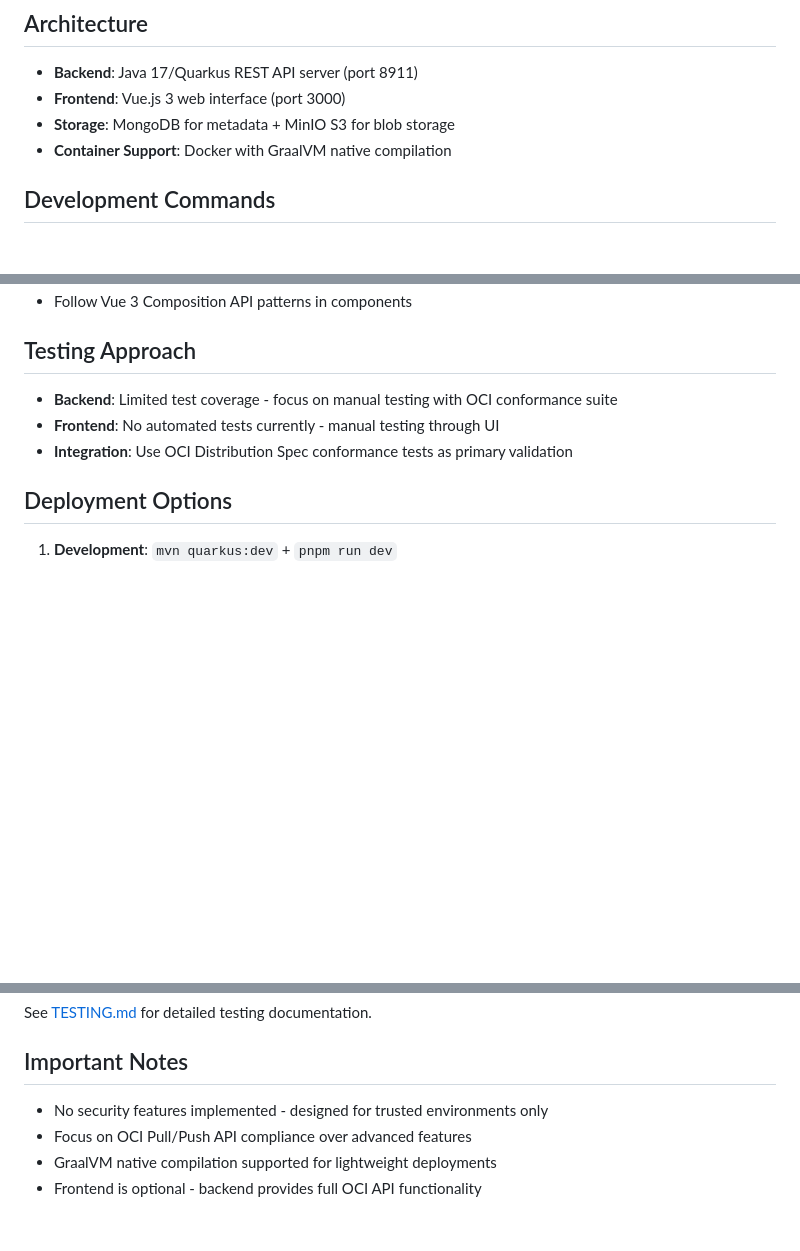
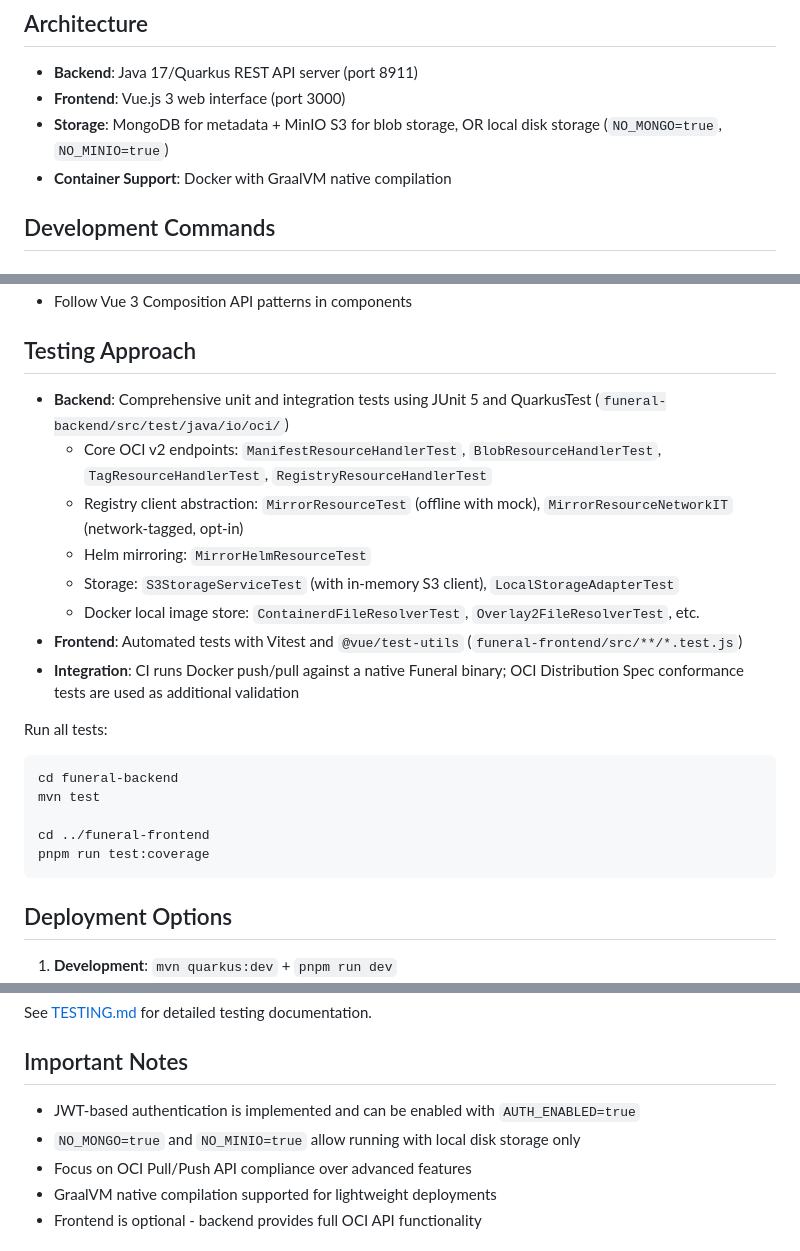
Before and after one commit to oci-j/funeral, a Markdown page: CLAUDE.md, 3 parts joined by grey strips. Drawn GitHub-style; blank space fills up the shorter version.

````diff
--- a/CLAUDE.md
+++ b/CLAUDE.md
@@ -10,7 +10,7 @@ FUNERAL is an OCI (Open Container Initiative) image registry implemented in Java
 
 - **Backend**: Java 17/Quarkus REST API server (port 8911)
 - **Frontend**: Vue.js 3 web interface (port 3000)
-- **Storage**: MongoDB for metadata + MinIO S3 for blob storage
+- **Storage**: MongoDB for metadata + MinIO S3 for blob storage, OR local disk storage (`NO_MONGO=true`, `NO_MINIO=true`)
 - **Container Support**: Docker with GraalVM native compilation
 
 ## Development Commands
@@ -113,9 +113,23 @@ Current conformance: 75/75 runnable specs passing (4 skipped) from OCI Distribut
 
 ## Testing Approach
 
-- **Backend**: Limited test coverage - focus on manual testing with OCI conformance suite
-- **Frontend**: No automated tests currently - manual testing through UI
-- **Integration**: Use OCI Distribution Spec conformance tests as primary validation
+- **Backend**: Comprehensive unit and integration tests using JUnit 5 and QuarkusTest (`funeral-backend/src/test/java/io/oci/`)
+  - Core OCI v2 endpoints: `ManifestResourceHandlerTest`, `BlobResourceHandlerTest`, `TagResourceHandlerTest`, `RegistryResourceHandlerTest`
+  - Registry client abstraction: `MirrorResourceTest` (offline with mock), `MirrorResourceNetworkIT` (network-tagged, opt-in)
+  - Helm mirroring: `MirrorHelmResourceTest`
+  - Storage: `S3StorageServiceTest` (with in-memory S3 client), `LocalStorageAdapterTest`
+  - Docker local image store: `ContainerdFileResolverTest`, `Overlay2FileResolverTest`, etc.
+- **Frontend**: Automated tests with Vitest and `@vue/test-utils` (`funeral-frontend/src/**/*.test.js`)
+- **Integration**: CI runs Docker push/pull against a native Funeral binary; OCI Distribution Spec conformance tests are used as additional validation
+
+Run all tests:
+```bash
+cd funeral-backend
+mvn test
+
+cd ../funeral-frontend
+pnpm run test:coverage
+```
 
 ## Deployment Options
 
@@ -162,7 +176,8 @@ See [TESTING.md](funeral-backend/TESTING.md) for detailed testing documentation.
 
 ## Important Notes
 
-- No security features implemented - designed for trusted environments only
+- JWT-based authentication is implemented and can be enabled with `AUTH_ENABLED=true`
+- `NO_MONGO=true` and `NO_MINIO=true` allow running with local disk storage only
 - Focus on OCI Pull/Push API compliance over advanced features
 - GraalVM native compilation supported for lightweight deployments
 - Frontend is optional - backend provides full OCI API functionality
````
Also changed, not shown: README.md (+35 -52 lines), docs/remaining-tasks-plan.md (+2 -0 lines).
